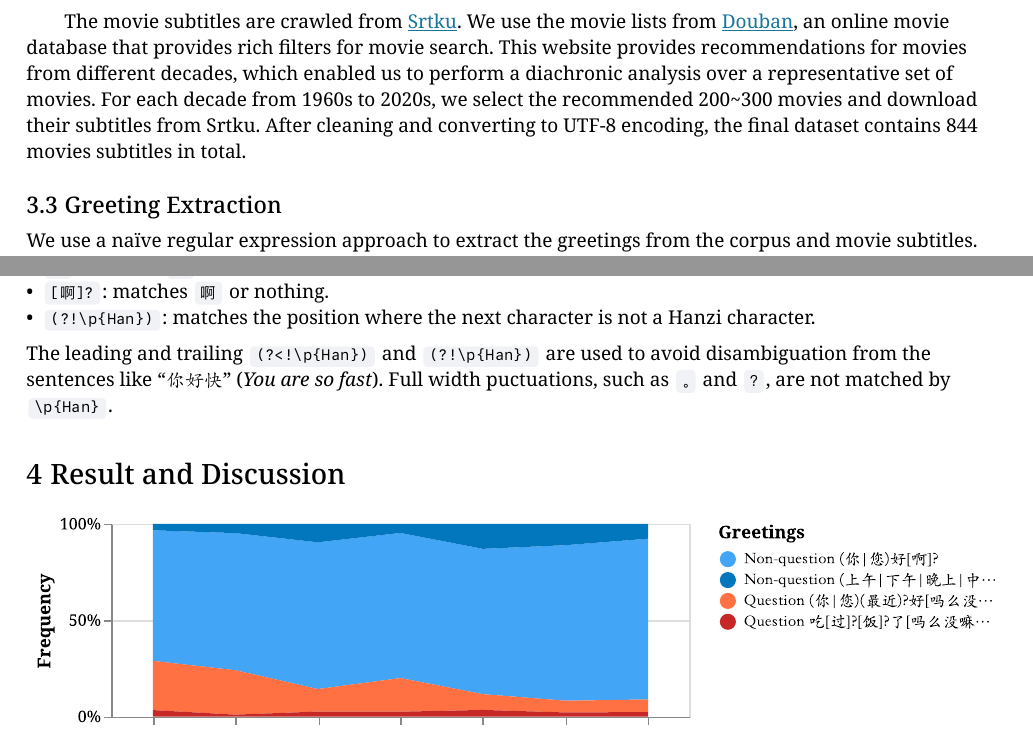
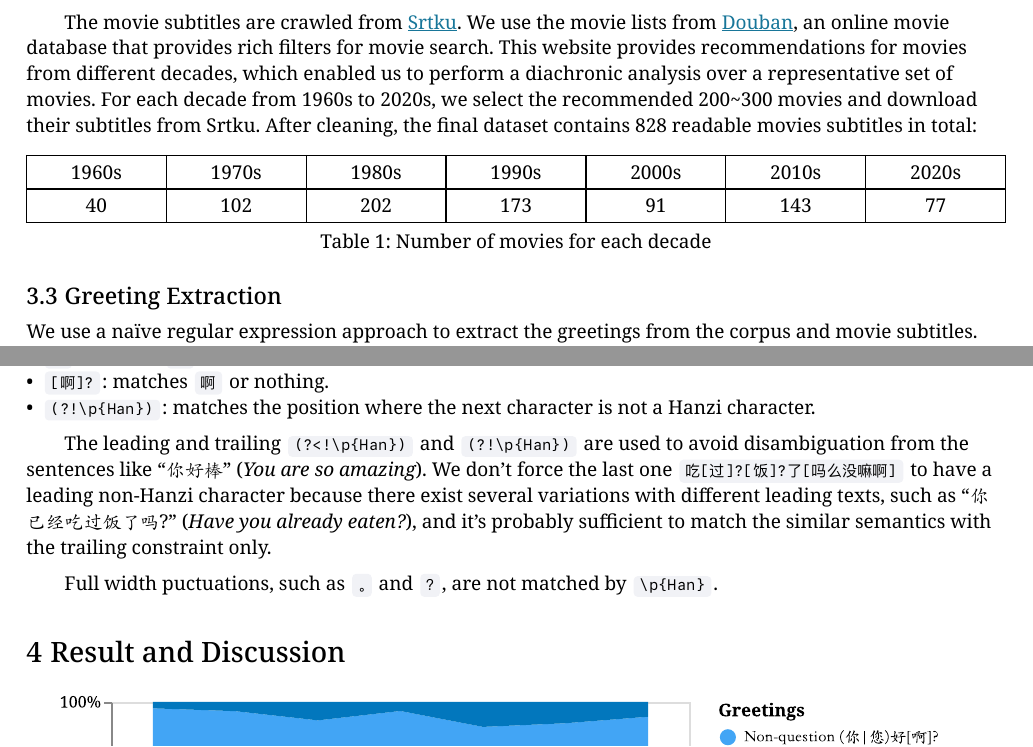
Before and after one commit to li3zhen1/sociolinguistics-greeting-analysis, a Typst document (documents/final.typ): two parts of pages 2 and 3 of 5, joined at a grey line, cut so that both start at the same text. The pictures show the PDF file documents/final.pdf that the author committed with the source.

Commit message:
go to sleep

```diff
--- a/documents/final.typ
+++ b/documents/final.typ
@@ -108,9 +108,20 @@ By comparing the usage of the greetings in the 2 datasets, we aim to answer the
 == Data Collection
 
 
-In this study, we intend to extract the greetings from the coversation a corpus and movie subtitles and count their frequency. The corpus MAGICDATA Mandarin Chinese Conversational Speech Corpus includes 180 hours of Mandarin Chinese speech from 633 speakers. All the transcripts are combined into a #link("https://github.com/li3zhen1/sociolinguistics-greeting-analysis/blob/main/mandarin_conversation/mandarin_conversational_corpus_combined_scripts.txt")[219,325 line file] for further analysis.
+In this study, we intend to extract the greetings from the coversation a corpus and movie subtitles and count their frequency.
 
-The movie subtitles are crawled from #link("https://srtku.com")[Srtku]. We use the movie lists from #link("https://movie.douban.com/explore")[Douban], an online movie database that provides rich filters for movie search. This website provides recommendations for movies from different decades, which enabled us to perform a diachronic analysis over a representative set of movies. For each decade from 1960s to 2020s, we select the recommended 200\~300 movies and download their subtitles from Srtku. After cleaning and converting to UTF-8 encoding, the final dataset contains 844 movies subtitles in total.
+The corpus MAGICDATA Mandarin Chinese Conversational Speech Corpus includes 180 hours of Mandarin Chinese speech from 633 speakers. All the transcripts are combined into a #link("https://github.com/li3zhen1/sociolinguistics-greeting-analysis/blob/main/mandarin_conversation/mandarin_conversational_corpus_combined_scripts.txt")[219,325 line file] for further analysis.
+
+The movie subtitles are crawled from #link("https://srtku.com")[Srtku]. We use the movie lists from #link("https://movie.douban.com/explore")[Douban], an online movie database that provides rich filters for movie search. This website provides recommendations for movies from different decades, which enabled us to perform a diachronic analysis over a representative set of movies. For each decade from 1960s to 2020s, we select the recommended 200\~300 movies and download their subtitles from Srtku. After cleaning, the final dataset contains 828 readable movies subtitles in total:
+
+#figure(
+  table(
+    columns: (1fr, 1fr, 1fr, 1fr, 1fr, 1fr, 1fr),
+    [1960s], [1970s], [1980s], [1990s], [2000s], [2010s], [2020s],
+    [40], [102], [202], [173], [91], [143], [77],
+  ),
+  caption: "Number of movies for each decade",
+)
 
 
 == Greeting Extraction
@@ -196,7 +207,9 @@ Take the first regular expression as an example, there are 5 major parts:
 - `[啊]?`: matches `啊` or nothing.
 - `(?!\p{Han})`: matches the position where the next character is not a Hanzi character.
 
-The leading and trailing `(?<!\p{Han})` and `(?!\p{Han})` are used to avoid disambiguation from the sentences like "*你好*快" (_You are so fast_). Full width puctuations, such as `。` and `？`, are not matched by `\p{Han}`.
+#h(2em)The leading and trailing `(?<!\p{Han})` and `(?!\p{Han})` are used to avoid disambiguation from the sentences like "*你好*棒" (_You are so amazing_). We don't force the last one `吃[过]?[饭]?了[吗么没嘛啊]` to have a leading non-Hanzi character because there exist several variations with different leading texts, such as "你已经吃过饭了吗?" (_Have you already eaten?_), and it's probably sufficient to match the similar semantics with the trailing constraint only.
+
+Full width puctuations, such as `。` and `？`, are not matched by `\p{Han}`.
 
 
 
```
Also changed, not shown: documents/final.pdf, 1 other file.
